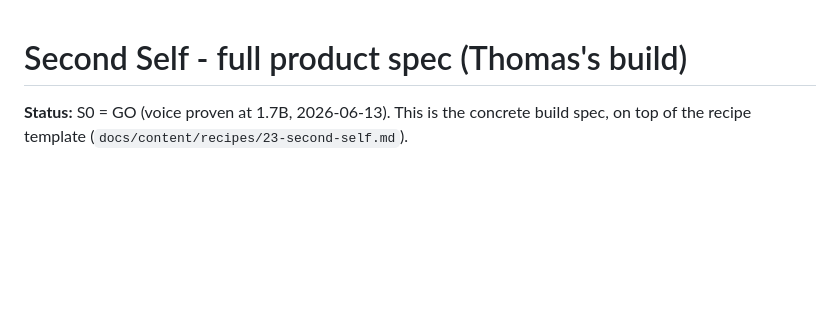
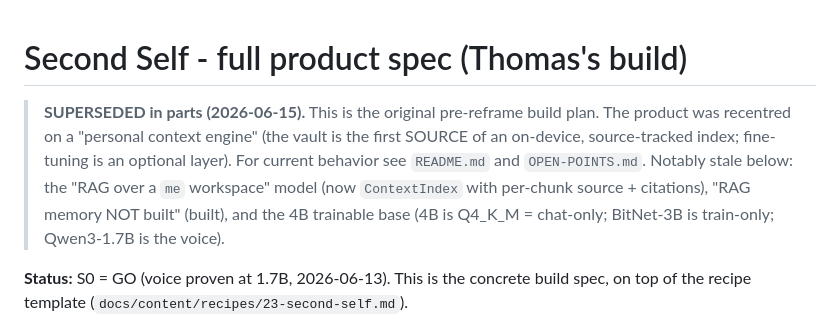
Before and after one commit to thomasblc/second-self, a Markdown page: SPEC.md, the part around the change. Drawn GitHub-style; blank space fills up the shorter version.

```diff
--- a/SPEC.md
+++ b/SPEC.md
@@ -1,4 +1,11 @@
 # Second Self - full product spec (Thomas's build)
+
+> **SUPERSEDED in parts (2026-06-15).** This is the original pre-reframe build plan. The product
+> was recentred on a "personal context engine" (the vault is the first SOURCE of an on-device,
+> source-tracked index; fine-tuning is an optional layer). For current behavior see `README.md`
+> and `OPEN-POINTS.md`. Notably stale below: the "RAG over a `me` workspace" model (now
+> `ContextIndex` with per-chunk source + citations), "RAG memory NOT built" (built), and the 4B
+> trainable base (4B is Q4_K_M = chat-only; BitNet-3B is train-only; Qwen3-1.7B is the voice).
 
 **Status:** S0 = GO (voice proven at 1.7B, 2026-06-13). This is the concrete build spec, on top of the recipe template (`docs/content/recipes/23-second-self.md`).
 
```
Also changed, not shown: OPEN-POINTS.md (+42 -0 lines), README.md (+5 -4 lines).
